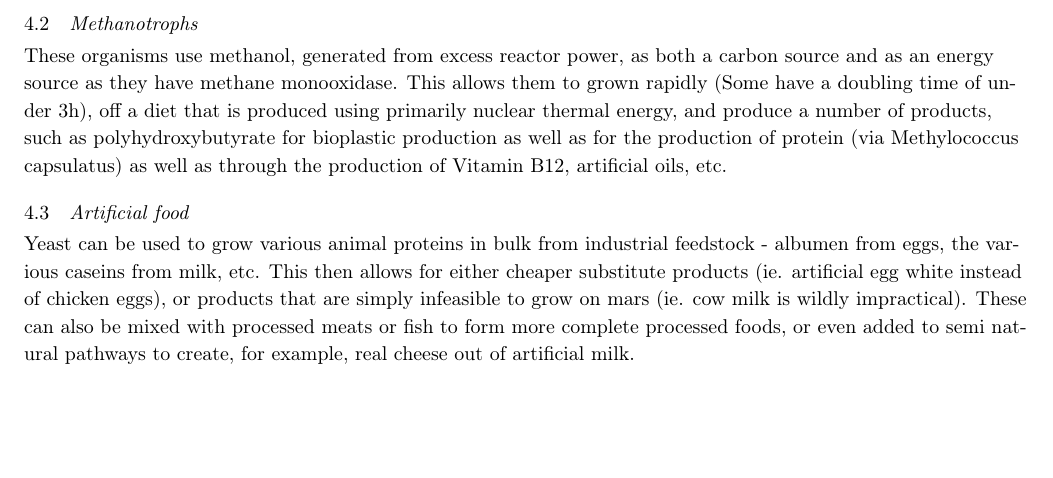
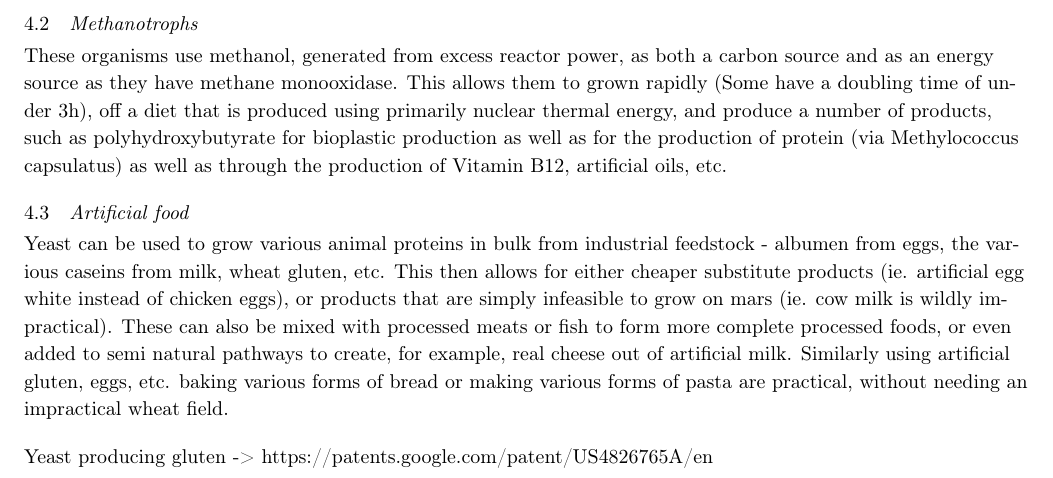
Before and after one commit to saleemameen/mars-paper, a LaTeX document (main.tex): part of page 16 of 36, cut so that both start at the same text, the shorter picture padded with empty space. Compiled offline with pdfLaTeX.

Commit message:
Updates from Overleaf

```diff
--- a/main.tex
+++ b/main.tex
@@ -498,7 +498,9 @@ This shows the mass needed, proportional to the cost required, of olaic acid. Gi
 These organisms use methanol, generated from excess reactor power, as both a carbon source and as an energy source as they have methane monooxidase. This allows them to grown rapidly (Some have a doubling time of under 3h), off a diet that is produced using primarily nuclear thermal energy, and produce a number of products, such as polyhydroxybutyrate for bioplastic production as well as for the production of protein (via Methylococcus capsulatus) as well as through the production of Vitamin B12, artificial oils, etc.
 
 \subsection{Artificial food}
-Yeast can be used to grow various animal proteins in bulk from industrial feedstock - albumen from eggs, the various caseins from milk, etc. This then allows for either cheaper substitute products (ie. artificial egg white instead of chicken eggs), or products that are simply infeasible to grow on mars (ie. cow milk is wildly impractical). These can also be mixed with processed meats or fish to form more complete processed foods, or even added to semi natural pathways to create, for example, real cheese out of artificial milk.
+Yeast can be used to grow various animal proteins in bulk from industrial feedstock - albumen from eggs, the various caseins from milk, wheat gluten, etc. This then allows for either cheaper substitute products (ie. artificial egg white instead of chicken eggs), or products that are simply infeasible to grow on mars (ie. cow milk is wildly impractical). These can also be mixed with processed meats or fish to form more complete processed foods, or even added to semi natural pathways to create, for example, real cheese out of artificial milk. Similarly using artificial gluten, eggs, etc. baking various forms of bread or making various forms of pasta are practical, without needing an impractical wheat field.
+
+Yeast producing gluten -> https://patents.google.com/patent/US4826765A/en
 
 \subsection{Grass Farms}
 Whilst building robotic greenhouses that can grow standard crops en masse is a daunting technical challenge, being able to reliably grow a lawn is comparitively simple. Small modular greenhouse sections fused together, filled with low pressure Co2 enhanced atmosphere, are used to grow low light grasses. These are then robotically mowed using a fairly standard robotic lawnmower, as they are too short to be human maintainable. The mowed grass is then cracked into glucose via cellulase enzymes producing large quantities of cheap industrial glucose. The growth beds for the farms is processed crushed regolith. This regolith no longer has any peroxide or other salts, forming essentially a hydroponic growth bed.
```
